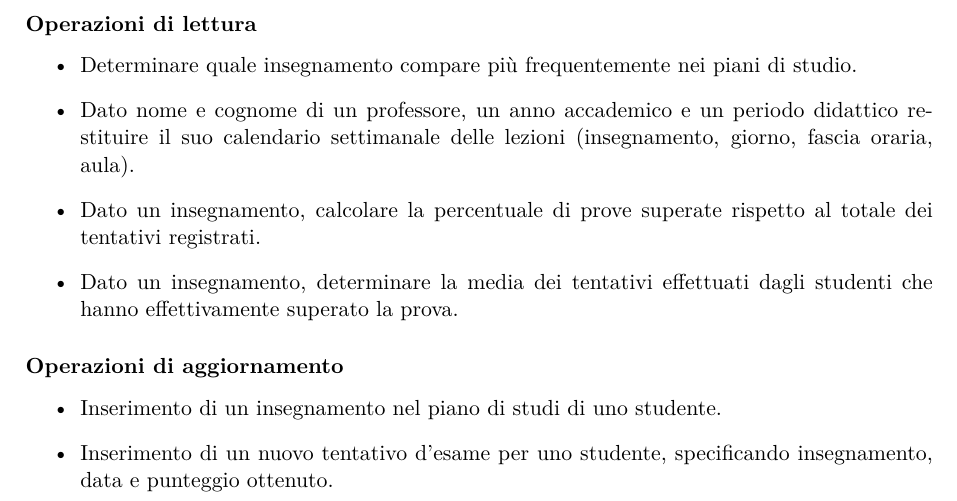
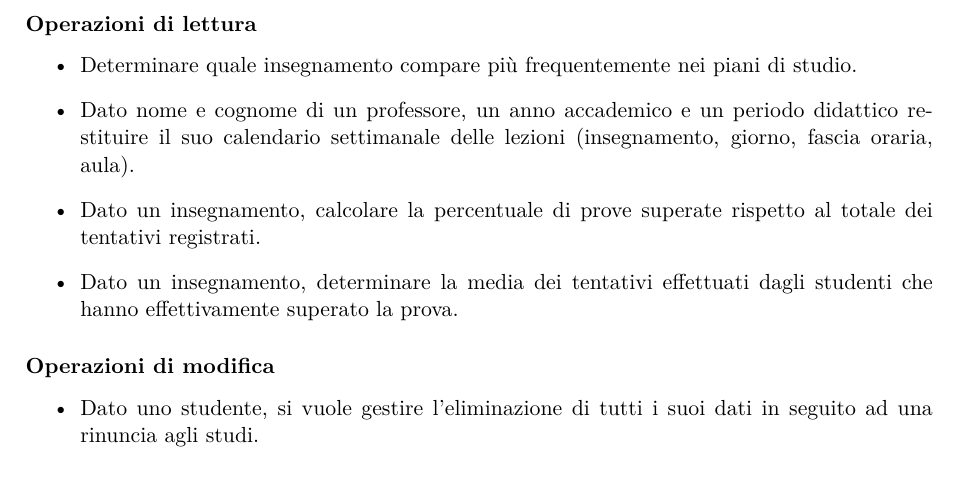
Before and after one commit to cossidente/database-lab-project, a LaTeX document (report/report.tex, which reads report/sections/2_requirements_analysis.tex): part of page 6 of 18, cut so that both start at the same text. Compiled offline with pdfLaTeX.

Commit message:
Modified queries section

```diff
--- a/report/sections/2_requirements_analysis.tex
+++ b/report/sections/2_requirements_analysis.tex
@@ -67,9 +67,8 @@ e per la valutazione delle prestazioni complessive del sistema di gestione della
     \item Dato un insegnamento, determinare la media dei tentativi effettuati dagli studenti che hanno effettivamente superato la prova.
 \end{itemize}
 
-\subsubsection{Operazioni di aggiornamento}
-\label{sssec:operazioni-di-aggiornamento}
+\subsubsection{Operazioni di modifica}
+\label{sssec:operazioni-di-modifica}
 \begin{itemize}
-    \item Inserimento di un insegnamento nel piano di studi di uno studente.
-    \item Inserimento di un nuovo tentativo d'esame per uno studente, specificando insegnamento, data e punteggio ottenuto.
+    \item Dato uno studente, si vuole gestire l'eliminazione di tutti i suoi dati in seguito ad una rinuncia agli studi.
 \end{itemize}
```
